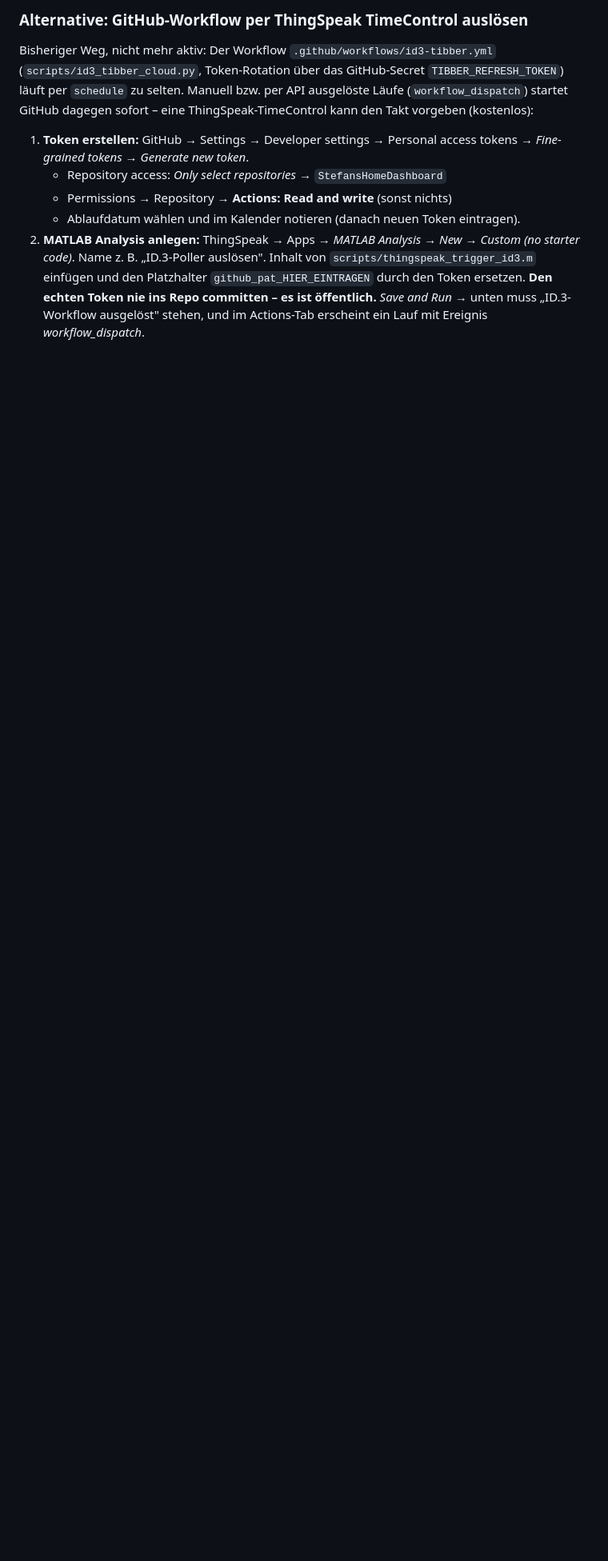
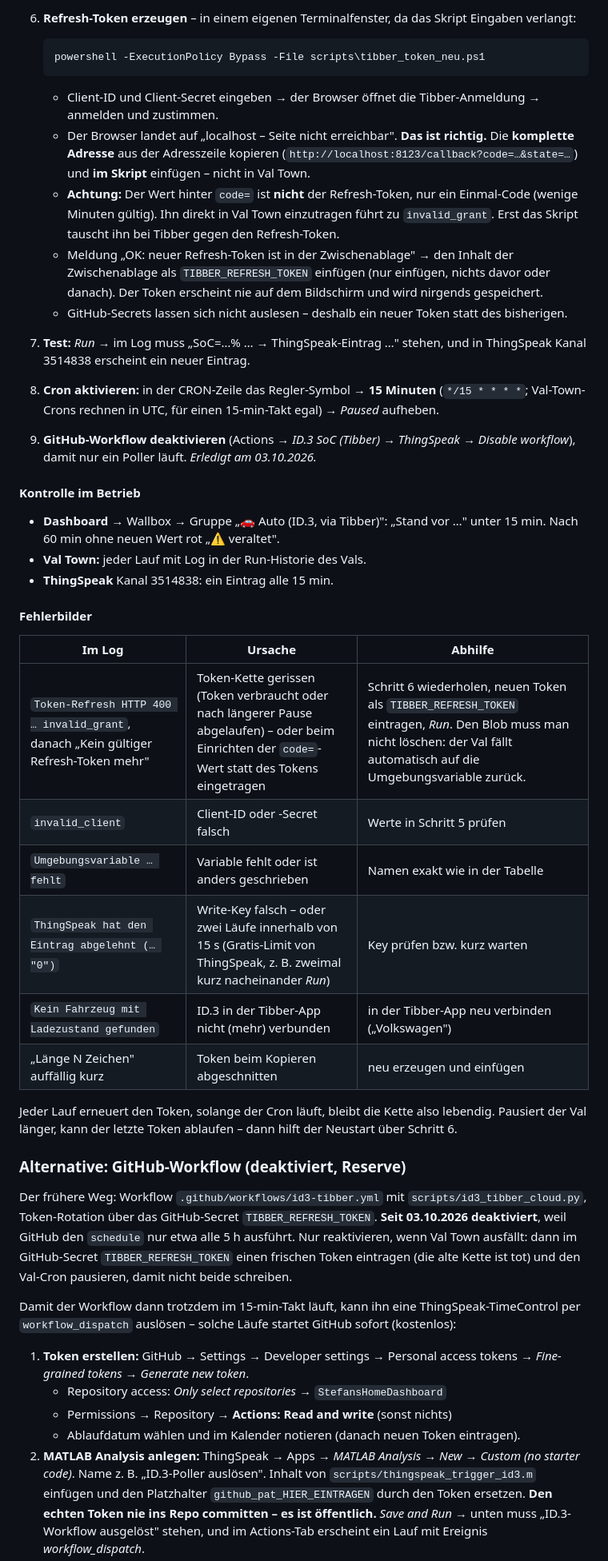
Before and after one commit to GrosjHOME/StefansHomeDashboard, a Markdown page: README.md, the part around one of its changes. Shown at 80% size. GitHub-like rendering; blank space fills up the shorter version.

````diff
--- a/README.md
+++ b/README.md
@@ -87,11 +125,67 @@ Schritt 4 mit einem frischen Token wiederholen – sonst nichts.
 
-### Alternative: GitHub-Workflow per ThingSpeak TimeControl auslösen
+6. **Refresh-Token erzeugen** – in einem eigenen Terminalfenster, da das Skript
+   Eingaben verlangt:
+   ```
+   powershell -ExecutionPolicy Bypass -File scripts\tibber_token_neu.ps1
+   ```
+   - Client-ID und Client-Secret eingeben → der Browser öffnet die
+     Tibber-Anmeldung → anmelden und zustimmen.
+   - Der Browser landet auf „localhost – Seite nicht erreichbar". **Das ist
+     richtig.** Die **komplette Adresse** aus der Adresszeile kopieren
+     (`http://localhost:8123/callback?code=…&state=…`) und **im Skript**
+     einfügen – nicht in Val Town.
+   - **Achtung:** Der Wert hinter `code=` ist **nicht** der Refresh-Token, nur
+     ein Einmal-Code (wenige Minuten gültig). Ihn direkt in Val Town einzutragen
+     führt zu `invalid_grant`. Erst das Skript tauscht ihn bei Tibber gegen den
+     Refresh-Token.
+   - Meldung „OK: neuer Refresh-Token ist in der Zwischenablage" → den Inhalt der
+     Zwischenablage als `TIBBER_REFRESH_TOKEN` einfügen (nur einfügen, nichts
+     davor oder danach). Der Token erscheint nie auf dem Bildschirm und wird
+     nirgends gespeichert.
+   - GitHub-Secrets lassen sich nicht auslesen – deshalb ein neuer Token statt
+     des bisherigen.
+7. **Test:** *Run* → im Log muss „SoC=…% … → ThingSpeak-Eintrag …" stehen, und in
+   ThingSpeak Kanal 3514838 erscheint ein neuer Eintrag.
+8. **Cron aktivieren:** in der CRON-Zeile das Regler-Symbol → **15 Minuten**
+   (`*/15 * * * *`; Val-Town-Crons rechnen in UTC, für einen 15-min-Takt egal) →
+   *Paused* aufheben.
+9. **GitHub-Workflow deaktivieren** (Actions → *ID.3 SoC (Tibber) → ThingSpeak* →
+   *Disable workflow*), damit nur ein Poller läuft. *Erledigt am 03.10.2026.*
 
-Bisheriger Weg, nicht mehr aktiv: Der Workflow `.github/workflows/id3-tibber.yml`
-(`scripts/id3_tibber_cloud.py`, Token-Rotation über das GitHub-Secret
-`TIBBER_REFRESH_TOKEN`) läuft per `schedule` zu selten. Manuell bzw. per API
-ausgelöste Läufe (`workflow_dispatch`) startet GitHub dagegen sofort – eine
-ThingSpeak-TimeControl kann den Takt vorgeben (kostenlos):
+#### Kontrolle im Betrieb
+
+- **Dashboard** → Wallbox → Gruppe „🚗 Auto (ID.3, via Tibber)": „Stand vor …"
+  unter 15 min. Nach 60 min ohne neuen Wert rot „⚠ veraltet".
+- **Val Town:** jeder Lauf mit Log in der Run-Historie des Vals.
+- **ThingSpeak** Kanal 3514838: ein Eintrag alle 15 min.
+
+#### Fehlerbilder
+
+| Im Log | Ursache | Abhilfe |
+|---|---|---|
+| `Token-Refresh HTTP 400 … invalid_grant`, danach „Kein gültiger Refresh-Token mehr" | Token-Kette gerissen (Token verbraucht oder nach längerer Pause abgelaufen) – oder beim Einrichten der `code=`-Wert statt des Tokens eingetragen | Schritt 6 wiederholen, neuen Token als `TIBBER_REFRESH_TOKEN` eintragen, *Run*. Den Blob muss man nicht löschen: der Val fällt automatisch auf die Umgebungsvariable zurück. |
+| `invalid_client` | Client-ID oder -Secret falsch | Werte in Schritt 5 prüfen |
+| `Umgebungsvariable … fehlt` | Variable fehlt oder ist anders geschrieben | Namen exakt wie in der Tabelle |
+| `ThingSpeak hat den Eintrag abgelehnt (… "0")` | Write-Key falsch – oder zwei Läufe innerhalb von 15 s (Gratis-Limit von ThingSpeak, z. B. zweimal kurz nacheinander *Run*) | Key prüfen bzw. kurz warten |
+| `Kein Fahrzeug mit Ladezustand gefunden` | ID.3 in der Tibber-App nicht (mehr) verbunden | in der Tibber-App neu verbinden („Volkswagen") |
+| „Länge N Zeichen" auffällig kurz | Token beim Kopieren abgeschnitten | neu erzeugen und einfügen |
+
+Jeder Lauf erneuert den Token, solange der Cron läuft, bleibt die Kette also
+lebendig. Pausiert der Val länger, kann der letzte Token ablaufen – dann hilft
+der Neustart über Schritt 6.
+
+### Alternative: GitHub-Workflow (deaktiviert, Reserve)
+
+Der frühere Weg: Workflow `.github/workflows/id3-tibber.yml` mit
+`scripts/id3_tibber_cloud.py`, Token-Rotation über das GitHub-Secret
+`TIBBER_REFRESH_TOKEN`. **Seit 03.10.2026 deaktiviert**, weil GitHub den
+`schedule` nur etwa alle 5 h ausführt. Nur reaktivieren, wenn Val Town ausfällt:
+dann im GitHub-Secret `TIBBER_REFRESH_TOKEN` einen frischen Token eintragen (die
+alte Kette ist tot) und den Val-Cron pausieren, damit nicht beide schreiben.
+
+Damit der Workflow dann trotzdem im 15-min-Takt läuft, kann ihn eine
+ThingSpeak-TimeControl per `workflow_dispatch` auslösen – solche Läufe startet
+GitHub sofort (kostenlos):
 
 1. **Token erstellen:** GitHub → Settings → Developer settings → Personal access
    tokens → *Fine-grained tokens* → *Generate new token*.
````
Also changed, not shown: other parts of README.md (+63 -25 lines).
